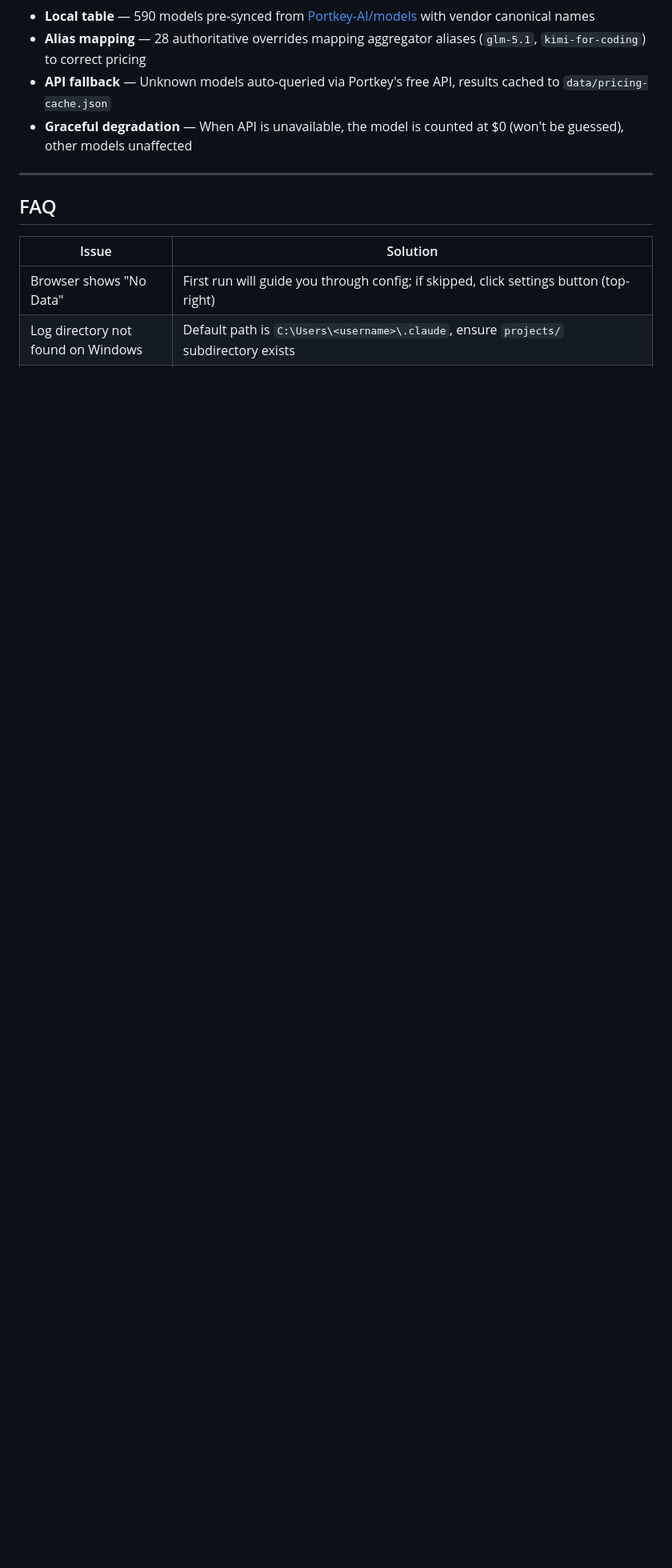
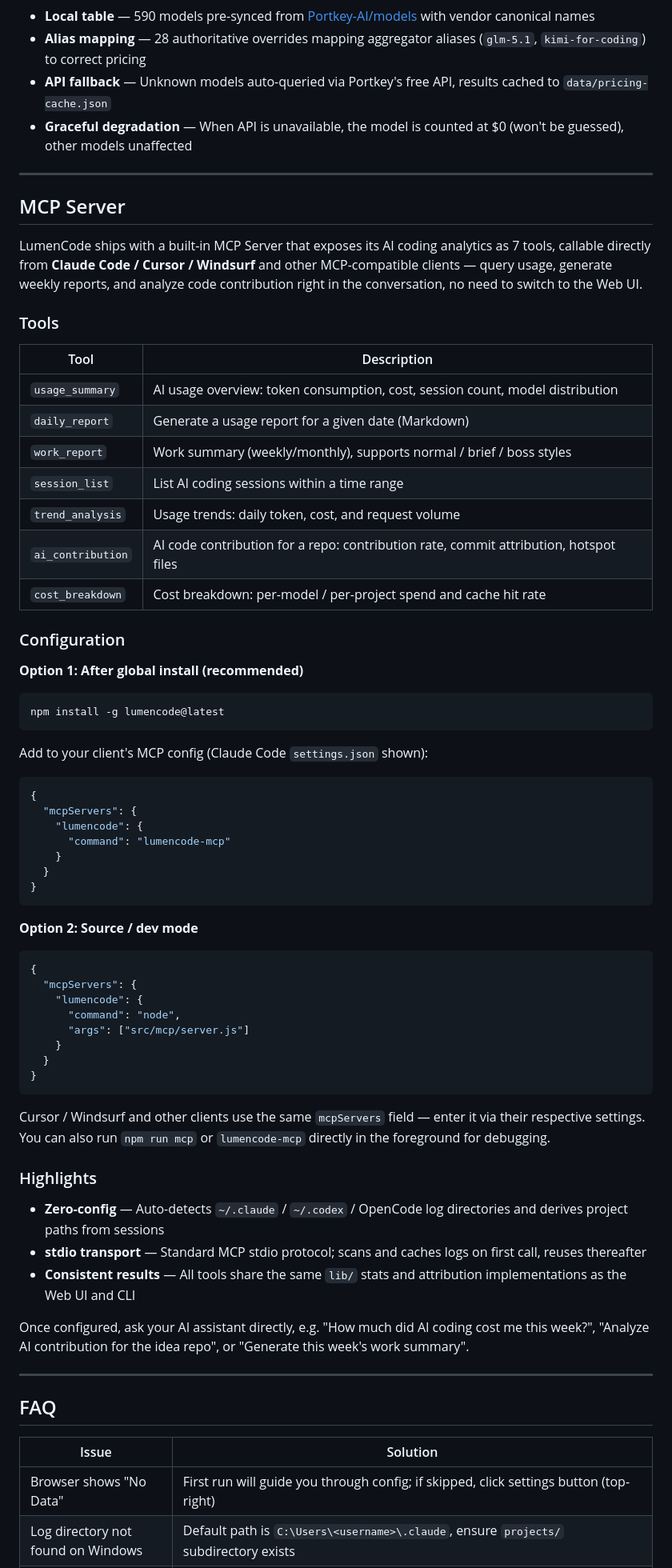
Before and after one commit to yaowen51888-rich/lumencode, a Markdown page: README_EN.md, the part around one of its changes. Shown at 80% size. Drawn GitHub-style; blank space fills up the shorter version.

Commit message:
docs: sync MCP Server section to README_EN

````diff
--- a/README_EN.md
+++ b/README_EN.md
@@ -223,6 +224,67 @@ For customization, click the settings button (top-right corner) in the Web UI.
 
 ---
 
+## MCP Server
+
+LumenCode ships with a built-in MCP Server that exposes its AI coding analytics as 7 tools, callable directly from **Claude Code / Cursor / Windsurf** and other MCP-compatible clients — query usage, generate weekly reports, and analyze code contribution right in the conversation, no need to switch to the Web UI.
+
+### Tools
+
+| Tool | Description |
+|------|-------------|
+| `usage_summary` | AI usage overview: token consumption, cost, session count, model distribution |
+| `daily_report` | Generate a usage report for a given date (Markdown) |
+| `work_report` | Work summary (weekly/monthly), supports normal / brief / boss styles |
+| `session_list` | List AI coding sessions within a time range |
+| `trend_analysis` | Usage trends: daily token, cost, and request volume |
+| `ai_contribution` | AI code contribution for a repo: contribution rate, commit attribution, hotspot files |
+| `cost_breakdown` | Cost breakdown: per-model / per-project spend and cache hit rate |
+
+### Configuration
+
+**Option 1: After global install (recommended)**
+
+```bash
+npm install -g lumencode@latest
+```
+
+Add to your client's MCP config (Claude Code `settings.json` shown):
+
+```json
+{
+  "mcpServers": {
+    "lumencode": {
+      "command": "lumencode-mcp"
+    }
+  }
+}
+```
+
+**Option 2: Source / dev mode**
+
+```json
+{
+  "mcpServers": {
+    "lumencode": {
+      "command": "node",
+      "args": ["src/mcp/server.js"]
+    }
+  }
+}
+```
+
+Cursor / Windsurf and other clients use the same `mcpServers` field — enter it via their respective settings. You can also run `npm run mcp` or `lumencode-mcp` directly in the foreground for debugging.
+
+### Highlights
+
+- **Zero-config** — Auto-detects `~/.claude` / `~/.codex` / OpenCode log directories and derives project paths from sessions
+- **stdio transport** — Standard MCP stdio protocol; scans and caches logs on first call, reuses thereafter
+- **Consistent results** — All tools share the same `lib/` stats and attribution implementations as the Web UI and CLI
+
+Once configured, ask your AI assistant directly, e.g. "How much did AI coding cost me this week?", "Analyze AI contribution for the idea repo", or "Generate this week's work summary".
+
+---
+
 ## FAQ
 
 | Issue | Solution |
````
Also changed, not shown: other parts of README_EN.md (+1 -0 lines).
